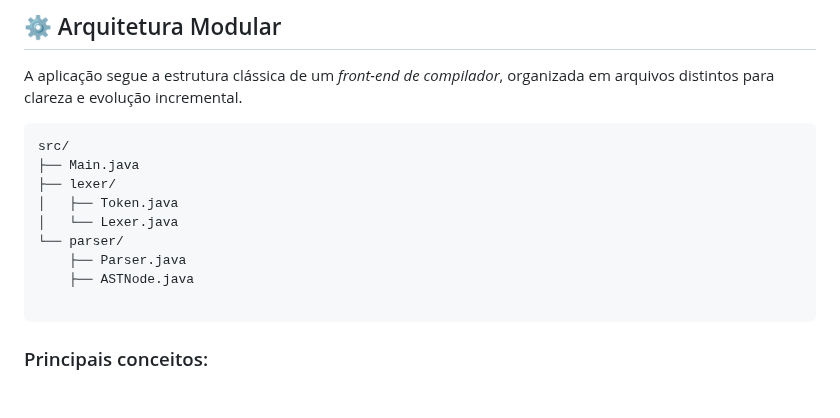
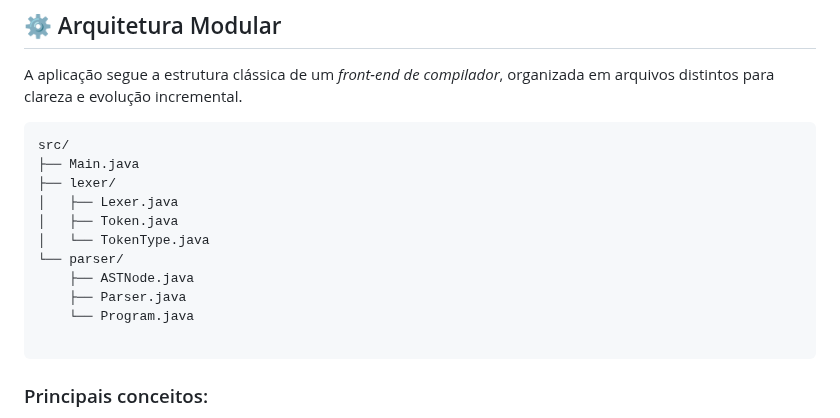
Before and after one commit to theduardomaciel/cl-minipar, a Markdown page: README.md, the part around the change. Drawn GitHub-style; blank space fills up the shorter version.

Commit message:
docs: fixed README architecture demo

````diff
--- a/README.md
+++ b/README.md
@@ -38,11 +38,13 @@ A aplicação segue a estrutura clássica de um *front-end de compilador*, organ
 src/
 ├── Main.java
 ├── lexer/
+│   ├── Lexer.java
 │   ├── Token.java
-│   └── Lexer.java
+│   └── TokenType.java
 └── parser/
+    ├── ASTNode.java
     ├── Parser.java
-    ├── ASTNode.java
+    └── Program.java
 
 ```
 
````
